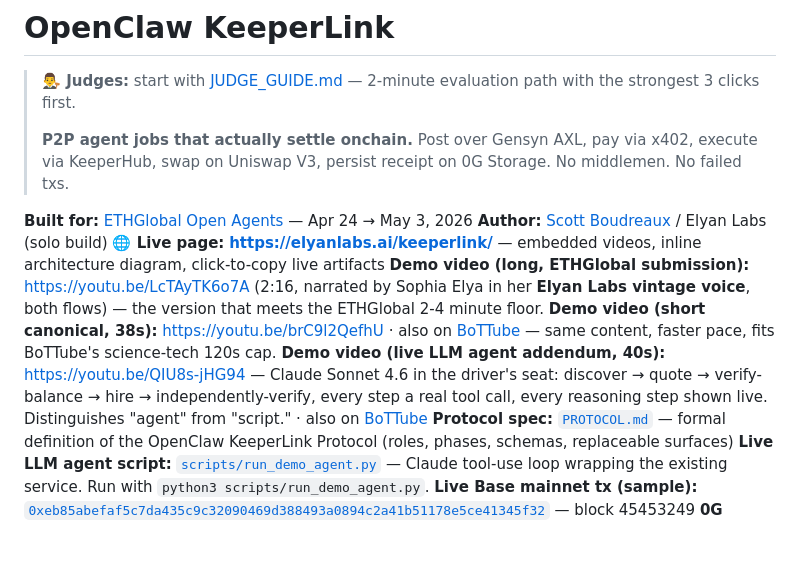
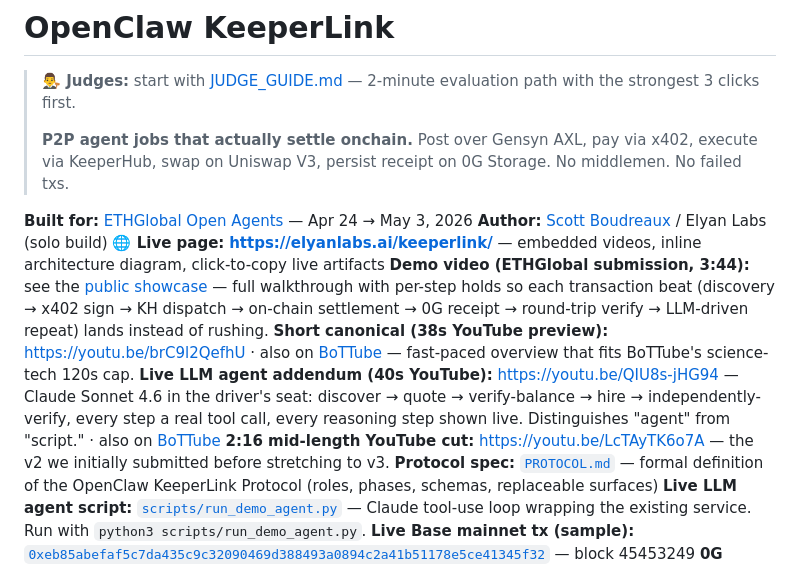
Before and after one commit to Scottcjn/openclaw-keeperlink, a Markdown page: README.md, the part around the change. Drawn GitHub-style; blank space fills up the shorter version.

Commit message:
README: point at the in-portal v3 (3:44, per-step holds), not the v2 YouTube cut
Scott's feedback was that the v2 (2:16) "goes way too fast" — narration rushes
past each transaction step. v3 stretches the demo to 3:44.93 with per-beat
freeze holds so each step (discovery → x402 → KH dispatch → on-chain
settlement → 0G receipt → round-trip verify → LLM-driven repeat) lands.

Submission updated in-portal; showcase URL unchanged. The 2:16 YouTube cut
stays linked as the mid-length preview; 38s/40s YouTube videos still listed
as short overviews.

Co-Authored-By: Claude Opus 4.7 (1M context) <noreply@anthropic.com>

```diff
--- a/README.md
+++ b/README.md
@@ -7,9 +7,10 @@
 **Built for:** [ETHGlobal Open Agents](https://ethglobal.com/events/openagents) — Apr 24 → May 3, 2026
 **Author:** [Scott Boudreaux](https://github.com/Scottcjn) / Elyan Labs (solo build)
 **🌐 Live page:** **https://elyanlabs.ai/keeperlink/** — embedded videos, inline architecture diagram, click-to-copy live artifacts
-**Demo video (long, ETHGlobal submission):** https://youtu.be/LcTAyTK6o7A (2:16, narrated by Sophia Elya in her **Elyan Labs vintage voice**, both flows) — the version that meets the ETHGlobal 2-4 minute floor.
-**Demo video (short canonical, 38s):** https://youtu.be/brC9l2QefhU · also on [BoTTube](https://bottube.ai/watch/iqXhl1N-N44) — same content, faster pace, fits BoTTube's science-tech 120s cap.
-**Demo video (live LLM agent addendum, 40s):** https://youtu.be/QIU8s-jHG94 — Claude Sonnet 4.6 in the driver's seat: discover → quote → verify-balance → hire → independently-verify, every step a real tool call, every reasoning step shown live. Distinguishes "agent" from "script." · also on [BoTTube](https://bottube.ai/watch/ZrPDhpMFfwX)
+**Demo video (ETHGlobal submission, 3:44):** see the [public showcase](https://ethglobal.com/showcase/openclaw-keeperlink-bvape) — full walkthrough with per-step holds so each transaction beat (discovery → x402 sign → KH dispatch → on-chain settlement → 0G receipt → round-trip verify → LLM-driven repeat) lands instead of rushing.
+**Short canonical (38s YouTube preview):** https://youtu.be/brC9l2QefhU · also on [BoTTube](https://bottube.ai/watch/iqXhl1N-N44) — fast-paced overview that fits BoTTube's science-tech 120s cap.
+**Live LLM agent addendum (40s YouTube):** https://youtu.be/QIU8s-jHG94 — Claude Sonnet 4.6 in the driver's seat: discover → quote → verify-balance → hire → independently-verify, every step a real tool call, every reasoning step shown live. Distinguishes "agent" from "script." · also on [BoTTube](https://bottube.ai/watch/ZrPDhpMFfwX)
+**2:16 mid-length YouTube cut:** https://youtu.be/LcTAyTK6o7A — the v2 we initially submitted before stretching to v3.
 **Protocol spec:** [`PROTOCOL.md`](PROTOCOL.md) — formal definition of the OpenClaw KeeperLink Protocol (roles, phases, schemas, replaceable surfaces)
 **Live LLM agent script:** [`scripts/run_demo_agent.py`](scripts/run_demo_agent.py) — Claude tool-use loop wrapping the existing service. Run with `python3 scripts/run_demo_agent.py`.
 **Live Base mainnet tx (sample):** [`0xeb85abefaf5c7da435c9c32090469d388493a0894c2a41b51178e5ce41345f32`](https://basescan.org/tx/0xeb85abefaf5c7da435c9c32090469d388493a0894c2a41b51178e5ce41345f32) — block 45453249
```
